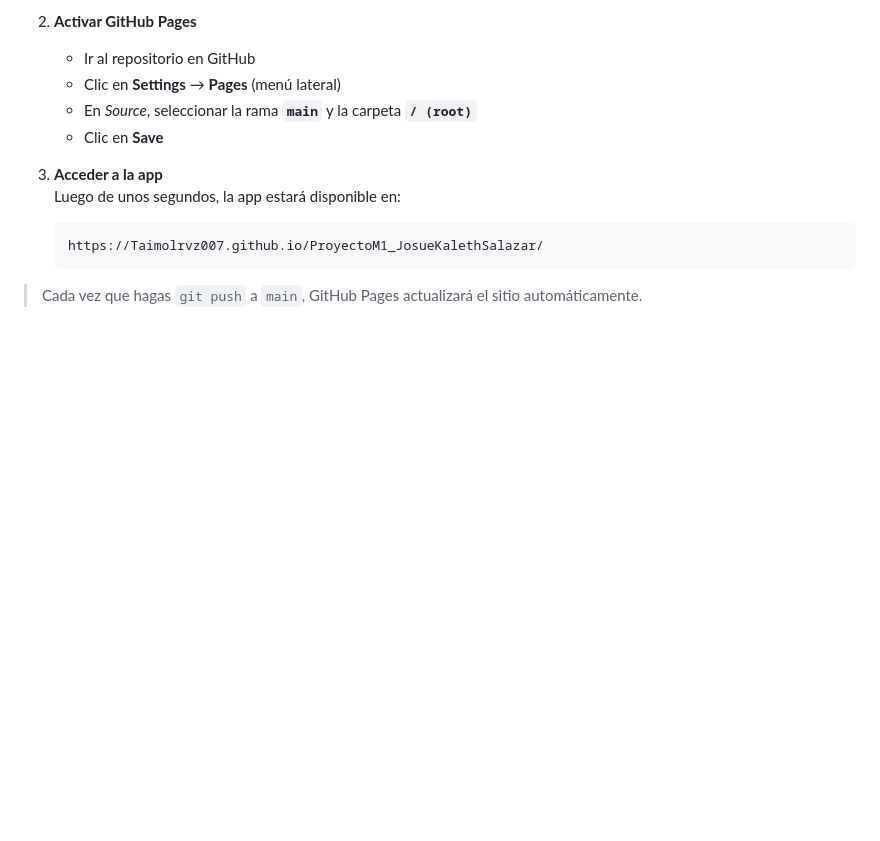
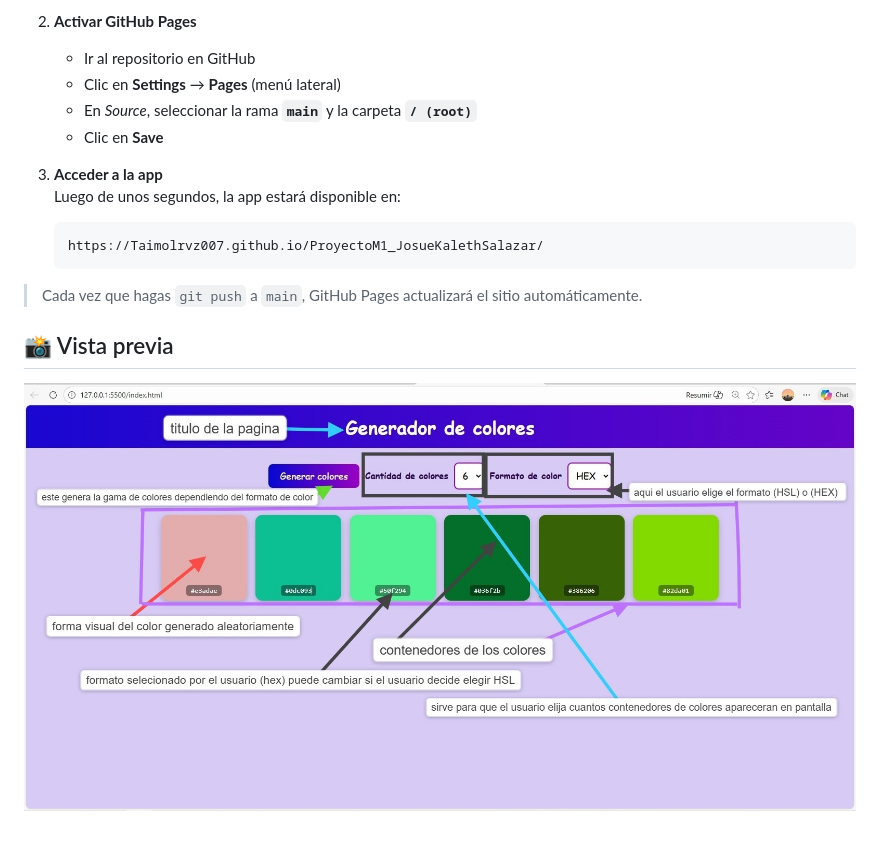
Before and after one commit to Taimolrvz007/ProyectoM1_JosueKalethSalazar, a Markdown page: README.md, the part around the change. GitHub-like rendering; pictures changed too: assets/preview.jpeg (added); blank space fills up the shorter version.

````diff
--- a/README.md
+++ b/README.md
@@ -118,3 +118,6 @@ cd ProyectoM1_JosueKalethSalazar
    ```
 
 > Cada vez que hagas `git push` a `main`, GitHub Pages actualizará el sitio automáticamente.
+
+## 📸 Vista previa
+![Vista de la app](./assets/preview.jpeg)
````
Also changed, not shown: 1 other file.
